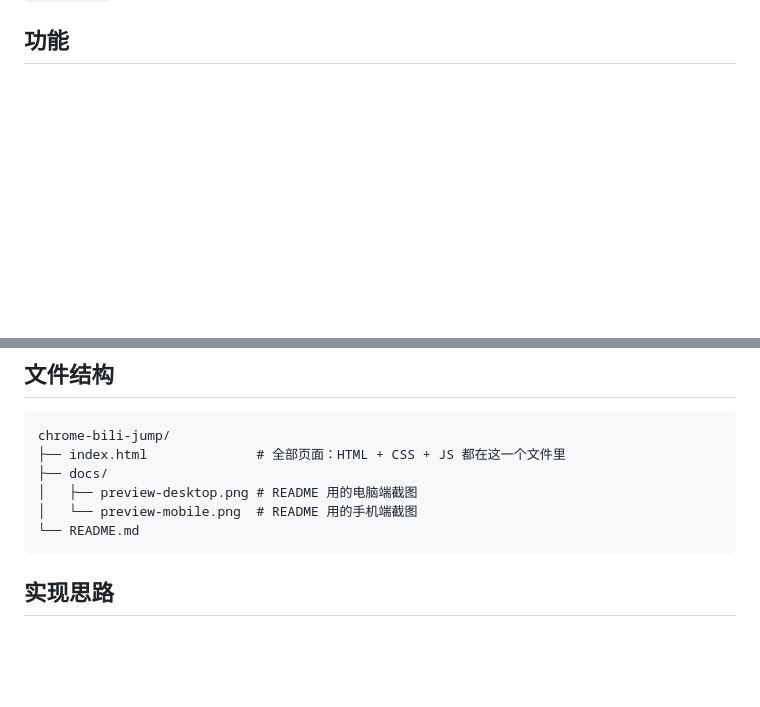
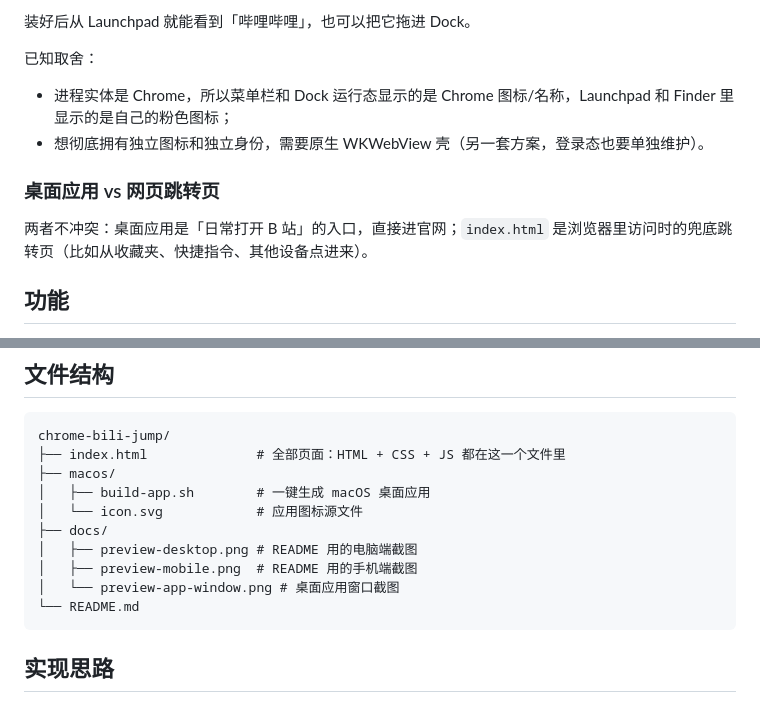
Before and after one commit to AdrianAndroid/chrome-bili-jump, a Markdown page: README.md, 2 parts joined by grey strips. GitHub-like rendering; blank space fills up the shorter version.

````diff
--- a/README.md
+++ b/README.md
@@ -17,3 +62,14 @@
+装好后从 Launchpad 就能看到「哔哩哔哩」，也可以把它拖进 Dock。
+
+已知取舍：
+
+- 进程实体是 Chrome，所以菜单栏和 Dock 运行态显示的是 Chrome 图标/名称，Launchpad 和 Finder 里显示的是自己的粉色图标；
+- 想彻底拥有独立图标和独立身份，需要原生 WKWebView 壳（另一套方案，登录态也要单独维护）。
+
+### 桌面应用 vs 网页跳转页
+
+两者不冲突：桌面应用是「日常打开 B 站」的入口，直接进官网；`index.html` 是浏览器里访问时的兜底跳转页（比如从收藏夹、快捷指令、其他设备点进来）。
+
 ## 功能
 
 - 5 秒倒计时结束后自动跳转，倒计时数字 + 进度条同步变化
@@ -28,9 +84,13 @@
 ```
 chrome-bili-jump/
 ├── index.html              # 全部页面：HTML + CSS + JS 都在这一个文件里
+├── macos/
+│   ├── build-app.sh        # 一键生成 macOS 桌面应用
+│   └── icon.svg            # 应用图标源文件
 ├── docs/
 │   ├── preview-desktop.png # README 用的电脑端截图
-│   └── preview-mobile.png  # README 用的手机端截图
+│   ├── preview-mobile.png  # README 用的手机端截图
+│   └── preview-app-window.png # 桌面应用窗口截图
 └── README.md
 ```
 
````
Also changed, not shown: other parts of README.md (+45 -0 lines), docs/preview-app-window.png (added), 2 other files.
